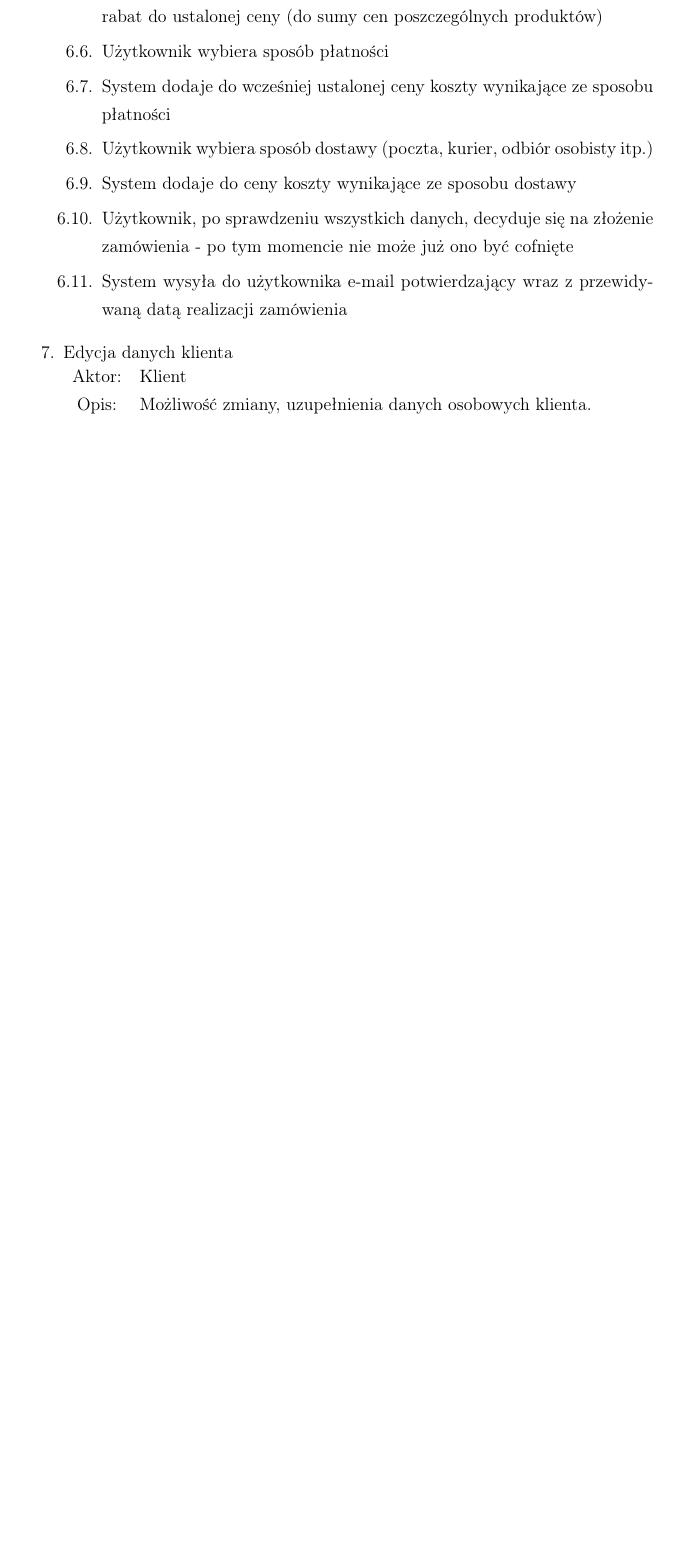
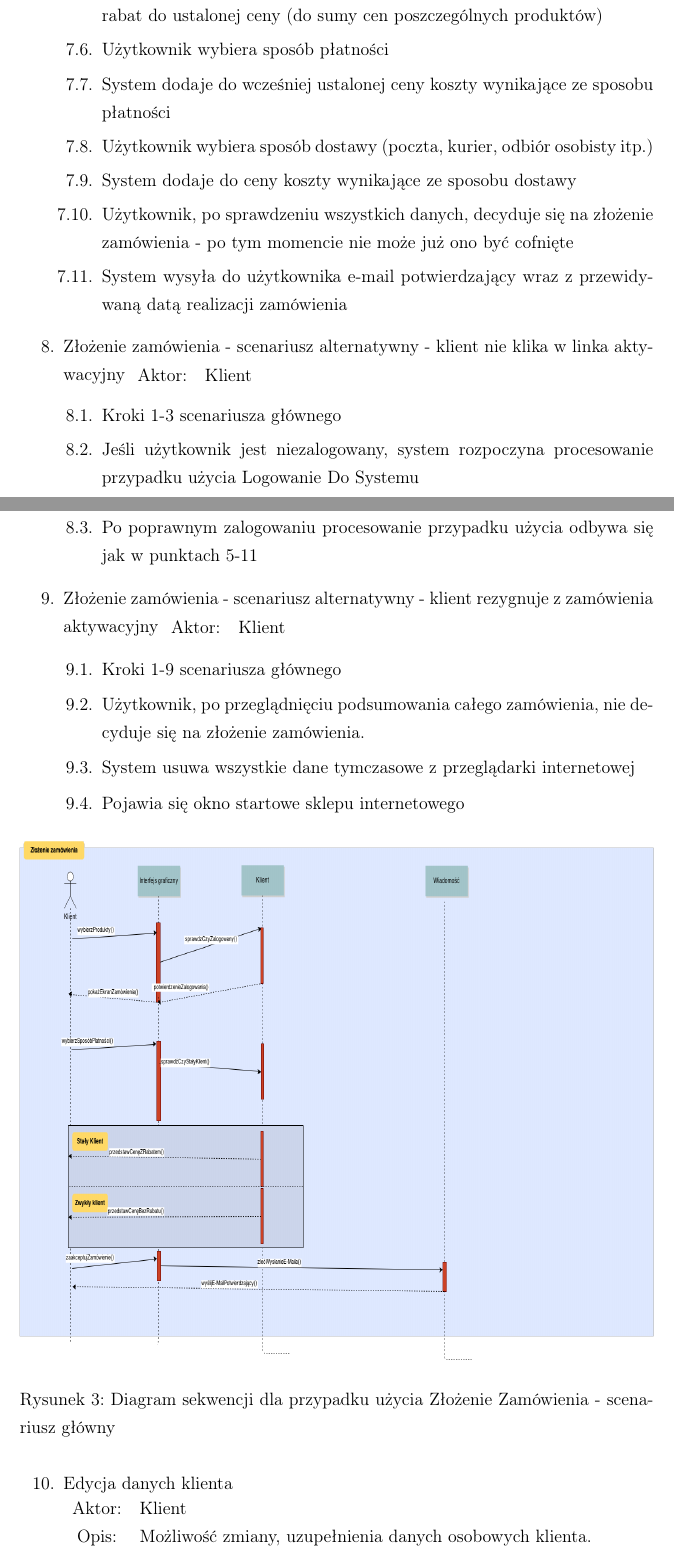
Before and after one commit to jsosnowski/APSI, a LaTeX document (document.tex, which reads tex/Przypadki_uzycia/Klient/Zlozenie_zamowienia.tex): part of page 13 of 45 before the commit and two parts of pages 13 and 14 of 47 after it, the two joined at a grey line, cut so that both start at the same text, the shorter picture padded with empty space. Compiled offline with pdfLaTeX.

Commit message:
Second Use Case

```diff
--- a/tex/Przypadki_uzycia/Klient/Zlozenie_zamowienia.tex
+++ b/tex/Przypadki_uzycia/Klient/Zlozenie_zamowienia.tex
@@ -23,4 +49,42 @@
     zamówienia - po tym momencie nie może już ono być cofnięte
     \item System wysyła do użytkownika e-mail potwierdzający wraz z przewidywaną
     datą realizacji zamówienia
+
   \end{enumerate}
+
+
+  \item Złożenie zamówienia - scenariusz alternatywny - klient nie klika w linka
+aktywacyjny
+   \begin{tabularx}{\linewidth}{ c X}
+	Aktor: & Klient \\
+  	\end{tabularx}
+  	\begin{enumerate}
+  	  \item Kroki 1-3 scenariusza głównego
+  	  \item Jeśli użytkownik jest niezalogowany, system rozpoczyna procesowanie
+  	  przypadku użycia Logowanie Do Systemu
+  	  \item Po poprawnym zalogowaniu procesowanie przypadku użycia odbywa się jak
+  	  w punktach 5-11
+  	\end{enumerate}
+
+
+  	\item Złożenie zamówienia - scenariusz alternatywny - klient rezygnuje z
+  	zamówienia aktywacyjny
+   \begin{tabularx}{\linewidth}{ c X}
+	Aktor: & Klient \\
+  	\end{tabularx}
+  	\begin{enumerate}
+  	  \item Kroki 1-9 scenariusza głównego
+  	  \item Użytkownik, po przeglądnięciu podsumowania całego zamówienia, nie
+  	  decyduje się na złożenie zamówienia.
+  	  \item System usuwa wszystkie dane tymczasowe z przeglądarki internetowej
+  	  \item Pojawia się okno startowe sklepu internetowego
+  	\end{enumerate}
+
+
+
+\begin{figure}[h!]
+    \includegraphics[width=\textwidth,
+    height=0.5\textheight]{graphics/UseCase/Klient/ZlozenieZamowieniaSD.png}
+  \caption{Diagram sekwencji dla przypadku użycia Złożenie Zamówienia -
+  scenariusz główny}
+\end{figure}
```
Also changed, not shown: tex/Przypadki_uzycia/Klient/Rejestracja_klienta.tex (+1 -1 lines), graphics/UseCase/Klient/ZlozenieZamowieniaSD.png (added), tex/Przypadki_uzycia/Klient/Zlozenie_zamowienia.tex (32 more changed lines).
